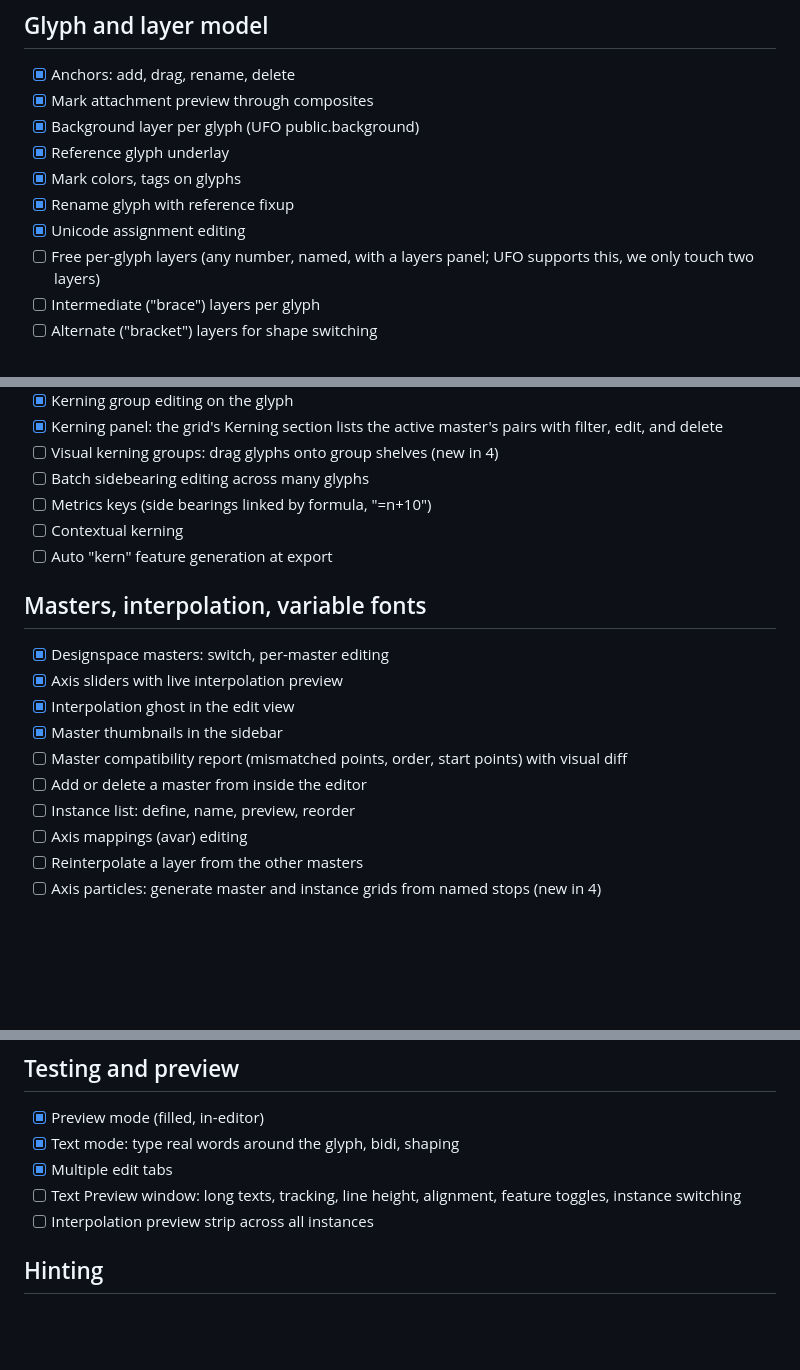
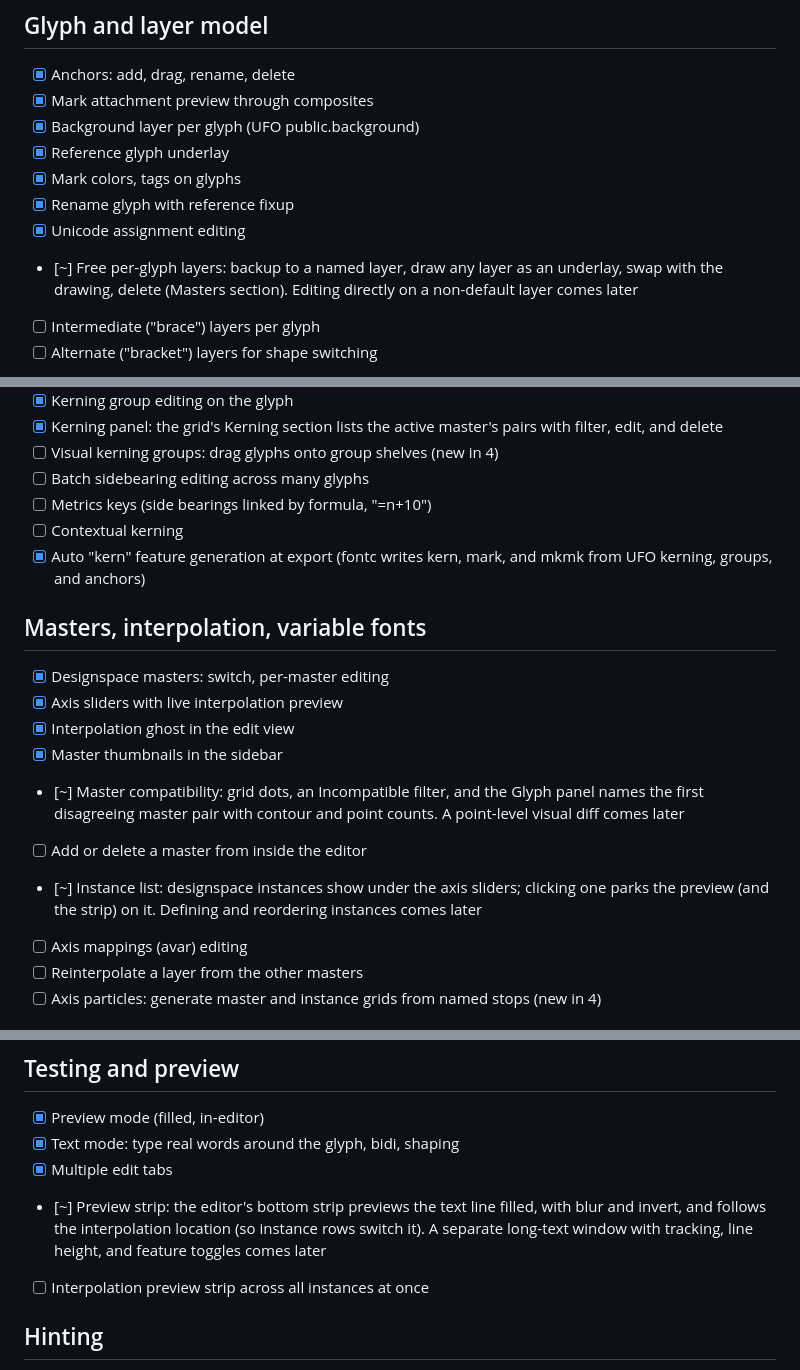
Before and after one commit to eliheuer/runebender-gpui, a Markdown page: GLYPHS4.md, 3 parts joined by grey strips. Drawn GitHub-style; blank space fills up the shorter version.

Commit message:
GLYPHS4.md: record the second round of landings

```diff
--- a/GLYPHS4.md
+++ b/GLYPHS4.md
@@ -61,8 +61,9 @@ Deliberate non-goals are in the last section.
 - [x] Mark colors, tags on glyphs
 - [x] Rename glyph with reference fixup
 - [x] Unicode assignment editing
-- [ ] Free per-glyph layers (any number, named, with a layers
-      panel; UFO supports this, we only touch two layers)
+- [~] Free per-glyph layers: backup to a named layer, draw any
+      layer as an underlay, swap with the drawing, delete (Masters
+      section). Editing directly on a non-default layer comes later
 - [ ] Intermediate ("brace") layers per glyph
 - [ ] Alternate ("bracket") layers for shape switching
 - [~] Guides: global guides land (draw, drag with snap, add and
@@ -84,7 +85,8 @@ Deliberate non-goals are in the last section.
 - [ ] Batch sidebearing editing across many glyphs
 - [ ] Metrics keys (side bearings linked by formula, "=n+10")
 - [ ] Contextual kerning
-- [ ] Auto "kern" feature generation at export
+- [x] Auto "kern" feature generation at export (fontc writes
+      kern, mark, and mkmk from UFO kerning, groups, and anchors)
 
 ## Masters, interpolation, variable fonts
 
@@ -92,10 +94,14 @@ Deliberate non-goals are in the last section.
 - [x] Axis sliders with live interpolation preview
 - [x] Interpolation ghost in the edit view
 - [x] Master thumbnails in the sidebar
-- [ ] Master compatibility report (mismatched points, order,
-      start points) with visual diff
+- [~] Master compatibility: grid dots, an Incompatible filter,
+      and the Glyph panel names the first disagreeing master pair
+      with contour and point counts. A point-level visual diff
+      comes later
 - [ ] Add or delete a master from inside the editor
-- [ ] Instance list: define, name, preview, reorder
+- [~] Instance list: designspace instances show under the axis
+      sliders; clicking one parks the preview (and the strip) on
+      it. Defining and reordering instances comes later
 - [ ] Axis mappings (avar) editing
 - [ ] Reinterpolate a layer from the other masters
 - [ ] Axis particles: generate master and instance grids from
@@ -144,9 +151,12 @@ Deliberate non-goals are in the last section.
 - [x] Preview mode (filled, in-editor)
 - [x] Text mode: type real words around the glyph, bidi, shaping
 - [x] Multiple edit tabs
-- [ ] Text Preview window: long texts, tracking, line height,
-      alignment, feature toggles, instance switching
-- [ ] Interpolation preview strip across all instances
+- [~] Preview strip: the editor's bottom strip previews the text
+      line filled, with blur and invert, and follows the
+      interpolation location (so instance rows switch it).
+      A separate long-text window with tracking, line height, and
+      feature toggles comes later
+- [ ] Interpolation preview strip across all instances at once
 
 ## Hinting
 
```
Also changed, not shown: other parts of GLYPHS4.md (+4 -3 lines).
